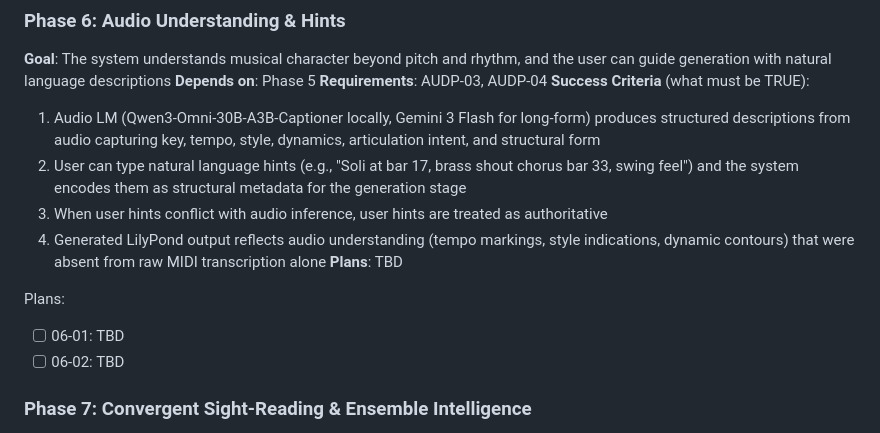
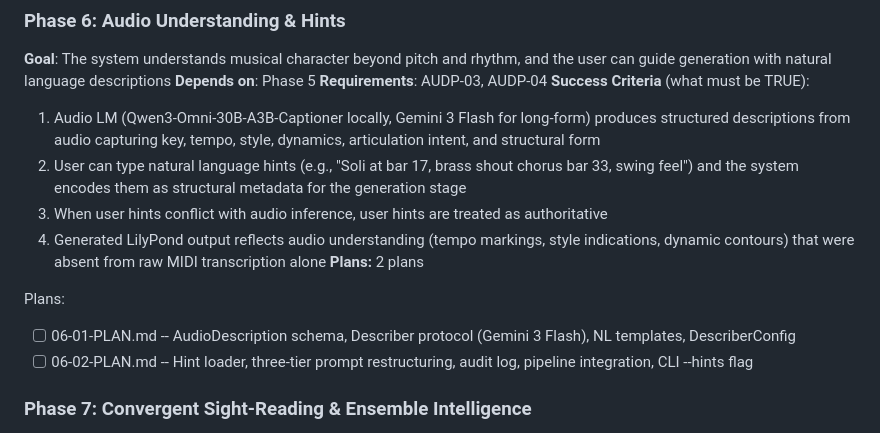
Before and after one commit to mbarnson/engrave, a Markdown page: .planning/ROADMAP.md, the part around the change. Rendered like a GitHub page.

Commit message:
docs(06): create phase plan

```diff
--- a/.planning/ROADMAP.md
+++ b/.planning/ROADMAP.md
@@ -130,11 +130,11 @@ Plans:
   2. User can type natural language hints (e.g., "Soli at bar 17, brass shout chorus bar 33, swing feel") and the system encodes them as structural metadata for the generation stage
   3. When user hints conflict with audio inference, user hints are treated as authoritative
   4. Generated LilyPond output reflects audio understanding (tempo markings, style indications, dynamic contours) that were absent from raw MIDI transcription alone
-**Plans**: TBD
+**Plans:** 2 plans
 
 Plans:
-- [ ] 06-01: TBD
-- [ ] 06-02: TBD
+- [ ] 06-01-PLAN.md -- AudioDescription schema, Describer protocol (Gemini 3 Flash), NL templates, DescriberConfig
+- [ ] 06-02-PLAN.md -- Hint loader, three-tier prompt restructuring, audit log, pipeline integration, CLI --hints flag
 
 ### Phase 7: Convergent Sight-Reading & Ensemble Intelligence
 **Goal**: Section parts are generated jointly so musicians within a section independently arrive at the same musical interpretation on first read
```
Also changed, not shown: 2 other files.
